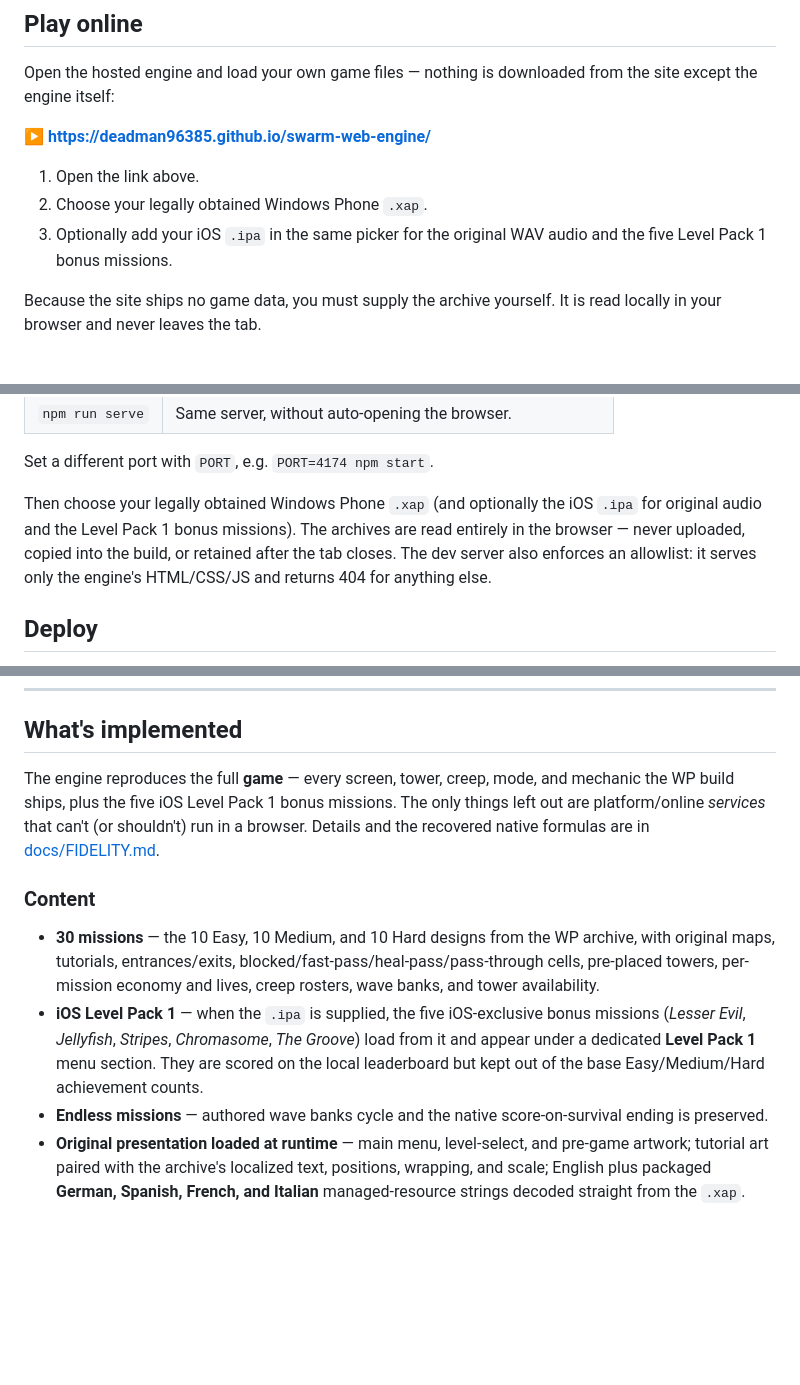
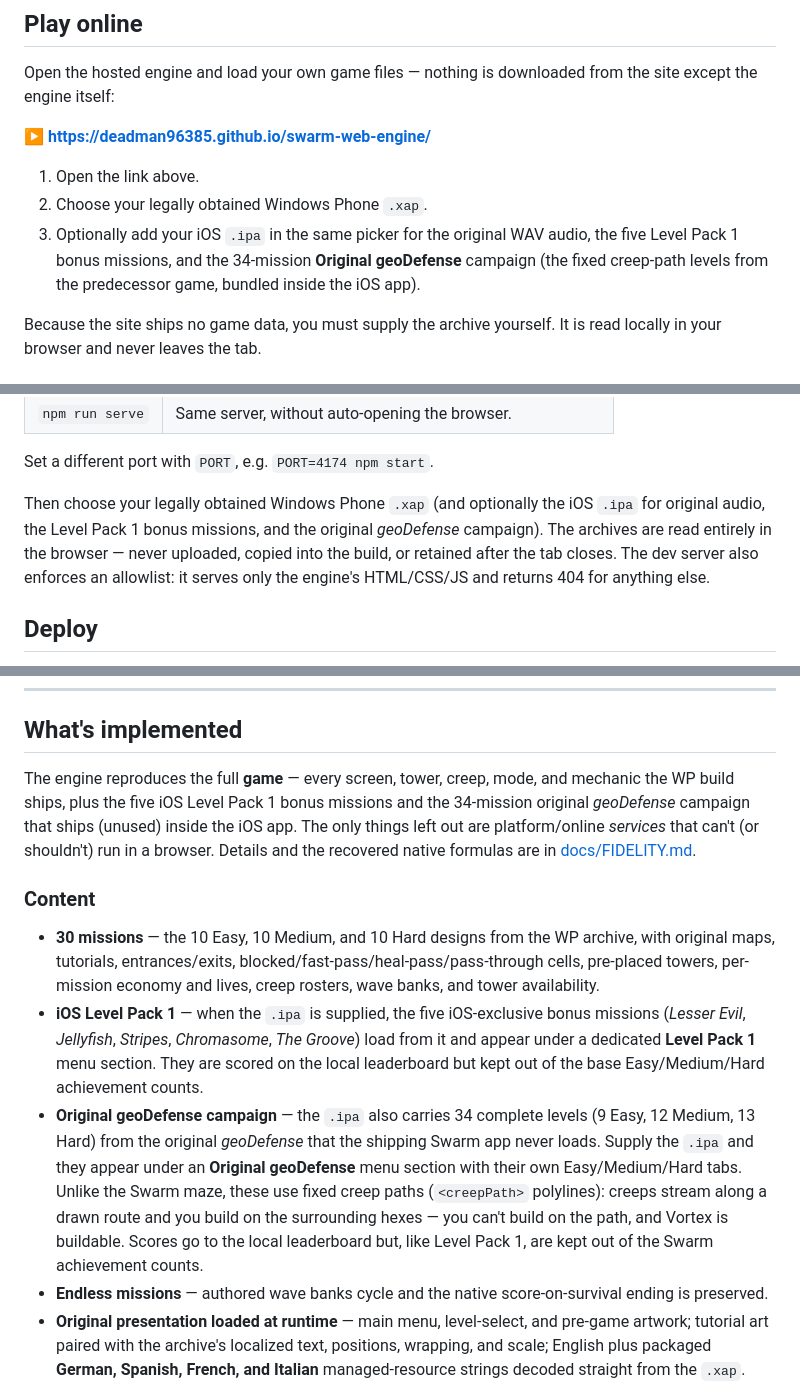
Before and after one commit to deadman96385/swarm-web-engine, a Markdown page: README.md, 3 parts joined by grey strips. Rendered like a GitHub page; blank space fills up the shorter version.

Commit message:
Document the Original geoDefense campaign in the README
Loading the iOS .ipa now also unlocks the 34-level original geoDefense
campaign (fixed creep-path levels bundled, unused, inside the app).
Note it in the online/local load steps, the "What's implemented"
intro, a new Content bullet, and the menu-flow line.

```diff
--- a/README.md
+++ b/README.md
@@ -10,7 +10,7 @@ Open the hosted engine and load your own game files — nothing is downloaded fr
 
 1. Open the link above.
 2. Choose your legally obtained Windows Phone `.xap`.
-3. Optionally add your iOS `.ipa` in the same picker for the original WAV audio and the five Level Pack 1 bonus missions.
+3. Optionally add your iOS `.ipa` in the same picker for the original WAV audio, the five Level Pack 1 bonus missions, and the 34-mission **Original geoDefense** campaign (the fixed creep-path levels from the predecessor game, bundled inside the iOS app).
 
 Because the site ships no game data, you must supply the archive yourself. It is read locally in your browser and never leaves the tab.
 
@@ -29,7 +29,7 @@ Requires [Node.js](https://nodejs.org/) (18 or newer). No `npm install` is neede
 
 Set a different port with `PORT`, e.g. `PORT=4174 npm start`.
 
-Then choose your legally obtained Windows Phone `.xap` (and optionally the iOS `.ipa` for original audio and the Level Pack 1 bonus missions). The archives are read entirely in the browser — never uploaded, copied into the build, or retained after the tab closes. The dev server also enforces an allowlist: it serves only the engine's HTML/CSS/JS and returns 404 for anything else.
+Then choose your legally obtained Windows Phone `.xap` (and optionally the iOS `.ipa` for original audio, the Level Pack 1 bonus missions, and the original *geoDefense* campaign). The archives are read entirely in the browser — never uploaded, copied into the build, or retained after the tab closes. The dev server also enforces an allowlist: it serves only the engine's HTML/CSS/JS and returns 404 for anything else.
 
 ## Deploy
 
@@ -41,11 +41,12 @@ Pushing to `main` triggers `.github/workflows/deploy.yml`, which runs `node scri
 
 ## What's implemented
 
-The engine reproduces the full **game** — every screen, tower, creep, mode, and mechanic the WP build ships, plus the five iOS Level Pack 1 bonus missions. The only things left out are platform/online *services* that can't (or shouldn't) run in a browser. Details and the recovered native formulas are in [docs/FIDELITY.md](docs/FIDELITY.md).
+The engine reproduces the full **game** — every screen, tower, creep, mode, and mechanic the WP build ships, plus the five iOS Level Pack 1 bonus missions and the 34-mission original *geoDefense* campaign that ships (unused) inside the iOS app. The only things left out are platform/online *services* that can't (or shouldn't) run in a browser. Details and the recovered native formulas are in [docs/FIDELITY.md](docs/FIDELITY.md).
 
 ### Content
 - **30 missions** — the 10 Easy, 10 Medium, and 10 Hard designs from the WP archive, with original maps, tutorials, entrances/exits, blocked/fast-pass/heal-pass/pass-through cells, pre-placed towers, per-mission economy and lives, creep rosters, wave banks, and tower availability.
 - **iOS Level Pack 1** — when the `.ipa` is supplied, the five iOS-exclusive bonus missions (*Lesser Evil*, *Jellyfish*, *Stripes*, *Chromasome*, *The Groove*) load from it and appear under a dedicated **Level Pack 1** menu section. They are scored on the local leaderboard but kept out of the base Easy/Medium/Hard achievement counts.
+- **Original geoDefense campaign** — the `.ipa` also carries 34 complete levels (9 Easy, 12 Medium, 13 Hard) from the original *geoDefense* that the shipping Swarm app never loads. Supply the `.ipa` and they appear under an **Original geoDefense** menu section with their own Easy/Medium/Hard tabs. Unlike the Swarm maze, these use fixed creep paths (`<creepPath>` polylines): creeps stream along a drawn route and you build on the surrounding hexes — you can't build on the path, and Vortex is buildable. Scores go to the local leaderboard but, like Level Pack 1, are kept out of the Swarm achievement counts.
 - **Endless missions** — authored wave banks cycle and the native score-on-survival ending is preserved.
 - **Original presentation loaded at runtime** — main menu, level-select, and pre-game artwork; tutorial art paired with the archive's localized text, positions, wrapping, and scale; English plus packaged **German, Spanish, French, and Italian** managed-resource strings decoded straight from the `.xap`.
 
```
Also changed, not shown: other parts of README.md (+1 -1 lines).
